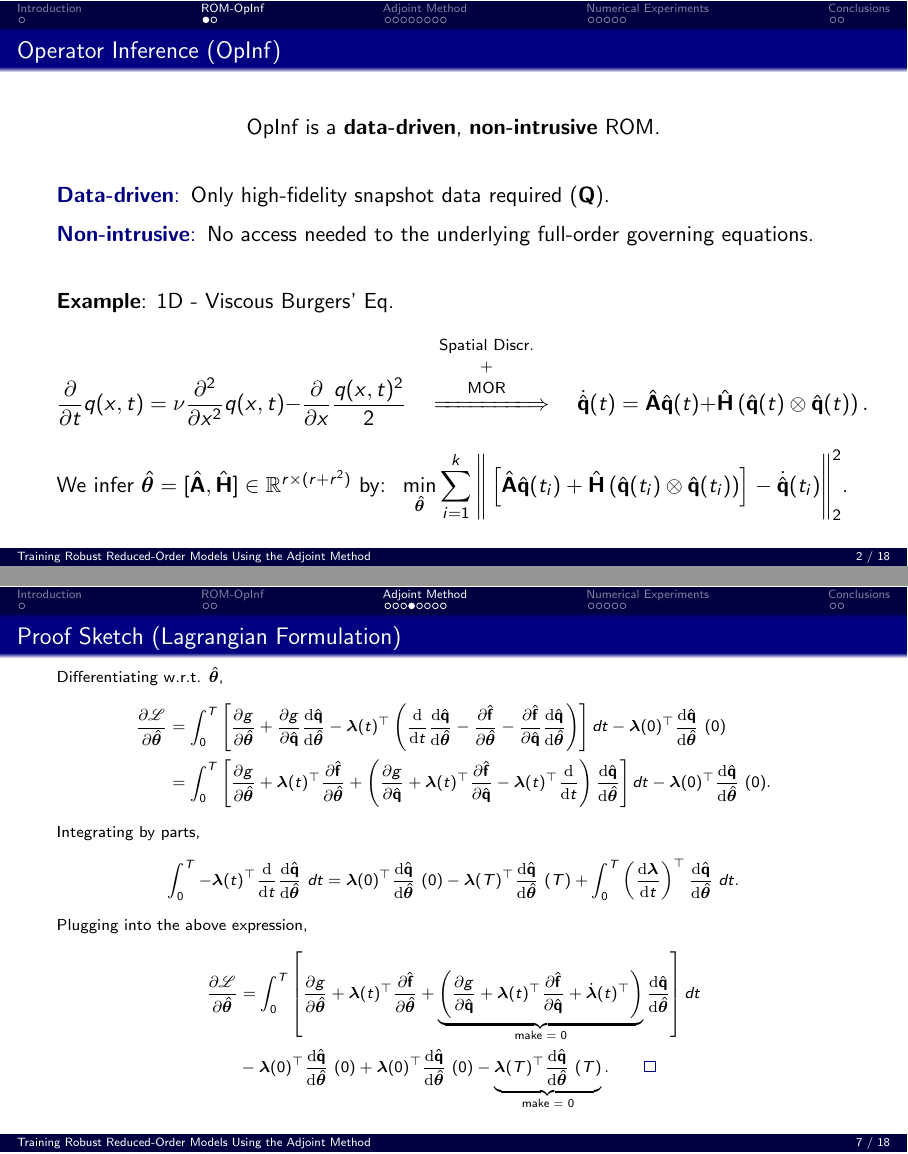
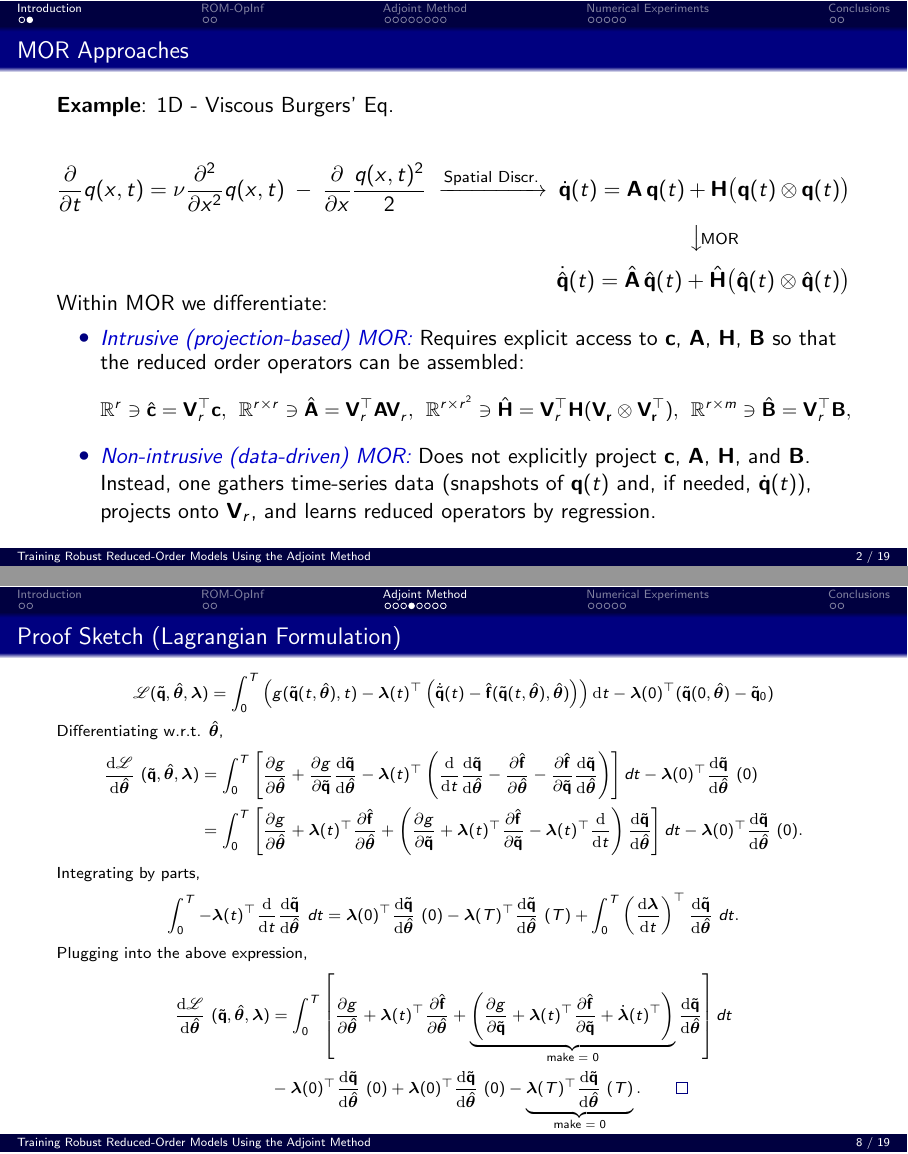
Before and after one commit to fragarat/MasterThesisPresentation, LaTeX slides (main.tex, which reads chapters/adjoint.tex, chapters/intro.tex, chapters/opinf.tex): pages 4 and 9 of 20 before the commit and pages 4 and 10 of 21 after it, joined at a grey line. Compiled offline with pdfLaTeX.

Commit message:
Updates from Overleaf

```diff
--- a/chapters/adjoint.tex
+++ b/chapters/adjoint.tex
@@ -133,3 +129,4 @@ have the form
 \end{frame}
 
 \begin{frame}{Proof Sketch (Lagrangian Formulation)}
+\vspace{-0.2cm}
@@ -137,17 +133,18 @@ have the form
 {\scriptsize
+$$\mathscr{L}(\tilde{\mathbf{q}},\hat{\bm{\theta}},\bm{\lambda}) = \int_0^T \left( g(\tilde{\mathbf{q}}(t,\hat{\bm{\theta}}),t) - \bm{\lambda}(t)^{\top}\left( \dot{\tilde{\mathbf{q}}}(t) - \hat{\mathbf{f}}(\tilde{\mathbf{q}}(t,\hat{\bm{\theta}}),\hat{\bm{\theta}})  \right) \right)\dd t-\bm{\lambda}(0)^{\top}(\tilde{\mathbf{q}}(0,\hat{\bm{\theta}})-\tilde{\mathbf{q}}_0)$$
 Differentiating w.r.t. $\hat{\bm{\theta}}$,
 \begin{align*}
-    \pdv{\mathscr{L}}{\hat{\bm{\theta}}} &= \int_0^T\left[ \pdv{g}{\hat{\bm{\theta}}} + \pdv{g}{\hat{\mathbf{q}}} \dv{\hat{\mathbf{q}}}{\hat{\bm{\theta}}} - \bm{\lambda}(t)^{\top} \left( \dv{t}\dv{\hat{\mathbf{q}}}{\hat{\bm{\theta}}} - \pdv{\hat{\mathbf{f}}}{\hat{\bm{\theta}}} - \pdv{\hat{\mathbf{f}}}{\hat{\mathbf{q}}}\dv{\hat{\mathbf{q}}}{\hat{\bm{\theta}}} \right) \right] dt - \bm{\lambda}(0)^{\top}\dv{\hat{\mathbf{q}}}{\hat{\bm{\theta}}}~(0)\notag\\
-    &= \int_0^T \left[\pdv{g}{\hat{\bm{\theta}}} + \bm{\lambda}(t)^{\top} \pdv{\hat{\mathbf{f}}}{\hat{\bm{\theta}}}+ \left( \pdv{g}{\hat{\mathbf{q}}} + \bm{\lambda}(t)^{\top}\pdv{\hat{\mathbf{f}}}{\hat{\mathbf{q}}}-\bm{\lambda}(t)^{\top}\dv{t} \right)\dv{\hat{\mathbf{q}}}{\hat{\bm{\theta}}} \right]dt- \bm{\lambda}(0)^{\top}\dv{\hat{\mathbf{q}}}{\hat{\bm{\theta}}}~(0).
+    \dv{\mathscr{L}}{\hat{\bm{\theta}}}~(\tilde{\mathbf{q}},\hat{\bm{\theta}},\bm{\lambda}) &= \int_0^T\left[ \pdv{g}{\hat{\bm{\theta}}} + \pdv{g}{\tilde{\mathbf{q}}} \dv{\tilde{\mathbf{q}}}{\hat{\bm{\theta}}} - \bm{\lambda}(t)^{\top} \left( \dv{t}\dv{\tilde{\mathbf{q}}}{\hat{\bm{\theta}}} - \pdv{\hat{\mathbf{f}}}{\hat{\bm{\theta}}} - \pdv{\hat{\mathbf{f}}}{\tilde{\mathbf{q}}}\dv{\tilde{\mathbf{q}}}{\hat{\bm{\theta}}} \right) \right] dt - \bm{\lambda}(0)^{\top}\dv{\tilde{\mathbf{q}}}{\hat{\bm{\theta}}}~(0)\notag\\
+    &= \int_0^T \left[\pdv{g}{\hat{\bm{\theta}}} + \bm{\lambda}(t)^{\top} \pdv{\hat{\mathbf{f}}}{\hat{\bm{\theta}}}+ \left( \pdv{g}{\tilde{\mathbf{q}}} + \bm{\lambda}(t)^{\top}\pdv{\hat{\mathbf{f}}}{\tilde{\mathbf{q}}}-\bm{\lambda}(t)^{\top}\dv{t} \right)\dv{\tilde{\mathbf{q}}}{\hat{\bm{\theta}}} \right]dt- \bm{\lambda}(0)^{\top}\dv{\tilde{\mathbf{q}}}{\hat{\bm{\theta}}}~(0).
 \end{align*}
 Integrating by parts,
 \begin{align*}
-    \int_0^T -\bm{\lambda}(t)^{\top}\dv{t}\dv{\hat{\mathbf{q}}}{\hat{\bm{\theta}}}~dt &= \bm{\lambda}(0)^{\top}\dv{\hat{\mathbf{q}}}{\hat{\bm{\theta}}}~(0) - \bm{\lambda}(T)^{\top}\dv{\hat{\mathbf{q}}}{\hat{\bm{\theta}}}~(T) + \int_0^T \left( \dv{\bm{\lambda}}{t}\right)^{\top}\dv{\hat{\mathbf{q}}}{\hat{\bm{\theta}}}~dt.
+    \int_0^T -\bm{\lambda}(t)^{\top}\dv{t}\dv{\tilde{\mathbf{q}}}{\hat{\bm{\theta}}}~dt &= \bm{\lambda}(0)^{\top}\dv{\tilde{\mathbf{q}}}{\hat{\bm{\theta}}}~(0) - \bm{\lambda}(T)^{\top}\dv{\tilde{\mathbf{q}}}{\hat{\bm{\theta}}}~(T) + \int_0^T \left( \dv{\bm{\lambda}}{t}\right)^{\top}\dv{\tilde{\mathbf{q}}}{\hat{\bm{\theta}}}~dt.
 \end{align*}
 Plugging into the above expression,
 \begin{align*}
-   \pdv{\mathscr{L}}{\hat{\bm{\theta}}} &= \int_0^T\left[ \pdv{g}{\hat{\bm{\theta}}} + \bm{\lambda}(t)^{\top} \pdv{\hat{\textbf{f}}}{\hat{\bm{\theta}}} + \underbrace{\left( \pdv{g}{\hat{\mathbf{q}}} + \bm{\lambda}(t)^{\top}\pdv{\hat{\mathbf{f}}}{\hat{\mathbf{q}}}+ \dot{\bm{\lambda}}(t)^{\top}\right)}_{\text{make = 0}} \dv{\hat{\mathbf{q}}}{\hat{\bm{\theta}}} \right]dt \\
-   & - \bm{\lambda}(0)^{\top}\dv{\hat{\mathbf{q}}}{\hat{\bm{\theta}}}~(0)+\bm{\lambda}(0)^{\top}\dv{\hat{\mathbf{q}}}{\hat{\bm{\theta}}}~(0) - \underbrace{\bm{\lambda}(T)^{\top}\dv{\hat{\mathbf{q}}}{\hat{\bm{\theta}}}~(T)}_{\text{make = 0}}.\quad\qed
+   \dv{\mathscr{L}}{\hat{\bm{\theta}}}~(\tilde{\mathbf{q}},\hat{\bm{\theta}},\bm{\lambda}) &= \int_0^T\left[ \pdv{g}{\hat{\bm{\theta}}} + \bm{\lambda}(t)^{\top} \pdv{\hat{\textbf{f}}}{\hat{\bm{\theta}}} + \underbrace{\left( \pdv{g}{\tilde{\mathbf{q}}} + \bm{\lambda}(t)^{\top}\pdv{\hat{\mathbf{f}}}{\tilde{\mathbf{q}}}+ \dot{\bm{\lambda}}(t)^{\top}\right)}_{\text{make = 0}} \dv{\tilde{\mathbf{q}}}{\hat{\bm{\theta}}} \right]dt \\
+   & - \bm{\lambda}(0)^{\top}\dv{\tilde{\mathbf{q}}}{\hat{\bm{\theta}}}~(0)+\bm{\lambda}(0)^{\top}\dv{\tilde{\mathbf{q}}}{\hat{\bm{\theta}}}~(0) - \underbrace{\bm{\lambda}(T)^{\top}\dv{\tilde{\mathbf{q}}}{\hat{\bm{\theta}}}~(T)}_{\text{make = 0}}.\quad\qed
 \end{align*}
 
 }
--- a/chapters/intro.tex
+++ b/chapters/intro.tex
@@ -17,3 +17,39 @@
     \includegraphics[width=\textwidth]{images/mor.pdf}
   }
 \end{frame}
+
+
+\begin{frame}{MOR Approaches}
+
+\textbf{Example}: 1D - Viscous Burgers' Eq.
+
+\[
+  \frac{\partial}{\partial t}q(x,t)
+  = \nu \frac{\partial^2}{\partial x^2}q(x,t)
+    \;-\;\frac{\partial}{\partial x}
+      \frac{q(x,t)^2}{2}
+  \;\xrightarrow{\text{Spatial Discr.}}\;
+  \dot{\mathbf{q}}(t)
+  = \mathbf{A}\,\mathbf{q}(t)
+    + \mathbf{H}\bigl(\mathbf{q}(t)\otimes\mathbf{q}(t)\bigr)
+\]
+\vspace{-0.5cm}
+\[
+  \hspace{9.2cm}\bigl\downarrow\!\scriptstyle\text{MOR}\bigr.
+\]
+\[
+  ~~~~~~~~~~~~~~~~~~~~~~~~~~~~~~~~~~~~~~~~~~~~~~~~~~~~~~~~~~~~~~~~~~~~~\dot{\hat{\mathbf{q}}}(t)
+  = \hat{\mathbf{A}}\,\hat{\mathbf{q}}(t)
+    + \hat{\mathbf{H}}\bigl(\hat{\mathbf{q}}(t)\otimes\hat{\mathbf{q}}(t)\bigr)
+\]
+
+\vspace{-0.3cm}
+Within MOR we differentiate:
+\vspace{0.1cm}
+    \begin{itemize}
+        \item \textcolor{codeblue}{\emph{Intrusive (projection-based) MOR:}} Requires explicit access to $\mathbf{c}$, $\mathbf{A}$, $\mathbf{H}$, $\mathbf{B}$ so that the reduced order operators can be assembled:{\small
+        $$\mathbb{R}^r \ni\hat{\mathbf{c}}=\mathbf{V}_r^{\top}\mathbf{c},~~\mathbb{R}^{r\times r} \ni\hat{\mathbf{A}}=\mathbf{V}_r^{\top}\mathbf{A}\mathbf{V}_r^{},~~\mathbb{R}^{r\times r^2} \ni\hat{\mathbf{H}}=\mathbf{V}_r^{\top}\mathbf{H(\mathbf{V}_r^{}\otimes\mathbf{V}_r^{\top})},~~\mathbb{R}^{r\times m} \ni\hat{\mathbf{B}}=\mathbf{V}_r^{\top}\mathbf{B},$$}
+        \item \textcolor{codeblue}{\emph{Non-intrusive (data-driven) MOR:}} Does not explicitly project $\mathbf{c}$, $\mathbf{A}$, $\mathbf{H}$, and $\mathbf{B}$. Instead, one gathers time-series data (snapshots of $\mathbf{q}(t)$ and, if needed, $\dot{\mathbf{q}}(t)$), projects onto $\mathbf{V}_r$, and learns reduced operators by regression.
+    \end{itemize}
+
+\end{frame}
--- a/chapters/opinf.tex
+++ b/chapters/opinf.tex
@@ -15,17 +15,7 @@
 
 \vspace{0.6cm}
 
-\textbf{Example}: 1D - Viscous Burgers' Eq.
-$$
-\dfrac{\partial}{\partial t}q(x,t) = \nu\dfrac{\partial^2 }{\partial x^2}q(x,t) - \dfrac{\partial }{\partial x}\dfrac{q(x,t)^2}{2}
-\quad
-\xLongrightarrow{\substack{\text{Spatial Discr.} \\[0.7ex] \text{+} \\[0.7ex] \text{MOR} \\[0.7ex]}}
-\quad
-\dot{\hat{\mathbf{q}}}(t) = \hat{\mathbf{A}}\hat{\mathbf{q}}(t) + \hat{\mathbf{H}}\left(\hat{\mathbf{q}}(t)\otimes\hat{\mathbf{q}}(t)\right).
-$$
-
-
-We infer $\hat{\bm{\theta}}=[\hat{\mathbf{A}},\hat{\mathbf{H}}]\in\mathbb{R}^{r\times(r+r^2)}$ by: $~\displaystyle\min_{\hat{\bm{\theta}}} \sum_{i=1}^k\Bigg\| \left[\hat{\mathbf{A}}\hat{\mathbf{q}}(t_i) + \hat{\mathbf{H}}\left(\hat{\mathbf{q}}(t_i)\otimes\hat{\mathbf{q}}(t_i) \right)\right] - \dot{\hat{\mathbf{q}}}(t_i)\Bigg\|_2^2$.
+We infer $\hat{\bm{\theta}}=[\hat{\mathbf{A}},\hat{\mathbf{H}}]\in\mathbb{R}^{r\times(r+r^2)}$ by: $$~\displaystyle\min_{\hat{\bm{\theta}}} \sum_{i=1}^k\Bigg\| \left[\hat{\mathbf{A}}\hat{\mathbf{q}}(t_i) + \hat{\mathbf{H}}\left(\hat{\mathbf{q}}(t_i)\otimes\hat{\mathbf{q}}(t_i) \right)\right] - \dot{\hat{\mathbf{q}}}(t_i)\Bigg\|_2^2$$
 
 \end{frame}
 
```
Also changed, not shown: chapters/adjoint.tex (51 more changed lines), chapters/intro.tex (2 more changed lines).
